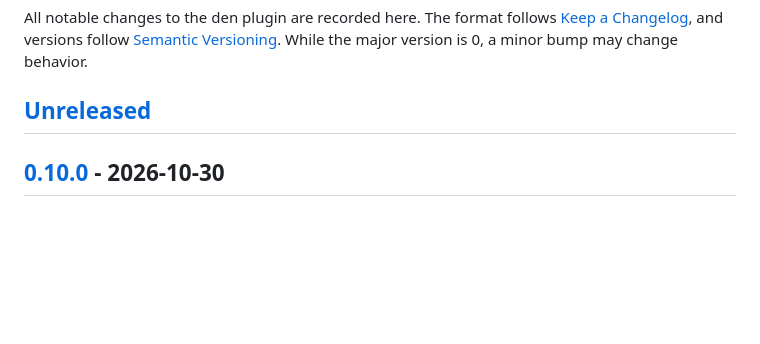
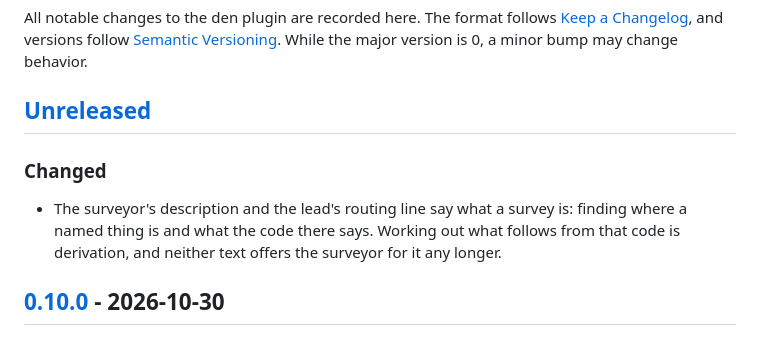
Before and after one commit to Stumblinbear/den, a Markdown page: plugins/den/CHANGELOG.md, the part around the change. GitHub-like rendering; blank space fills up the shorter version.

Commit message:
fix(den): say a survey is lookup, not derivation

```diff
--- a/plugins/den/CHANGELOG.md
+++ b/plugins/den/CHANGELOG.md
@@ -6,6 +6,12 @@ All notable changes to the den plugin are recorded here. The format follows
 minor bump may change behavior.
 
 ## [Unreleased]
+
+### Changed
+- The surveyor's description and the lead's routing line say what a survey
+  is: finding where a named thing is and what the code there says. Working
+  out what follows from that code is derivation, and neither text offers the
+  surveyor for it any longer.
 
 ## [0.10.0] - 2026-10-30
 
```
Also changed, not shown: 2 other files.
